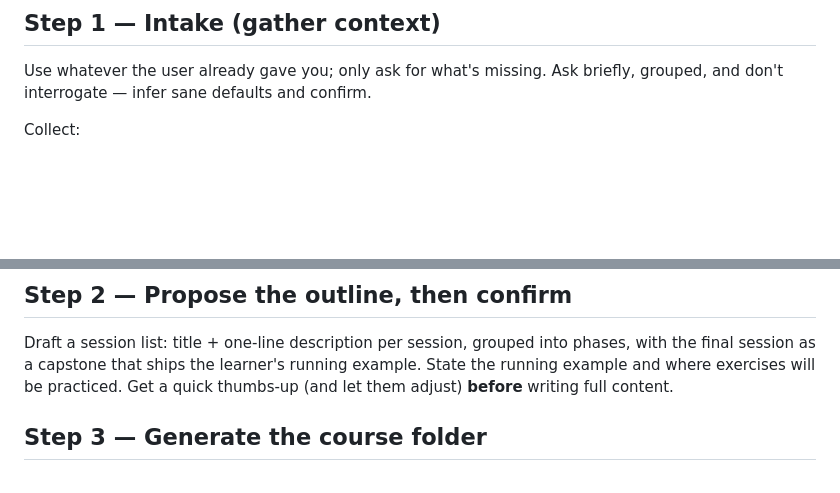
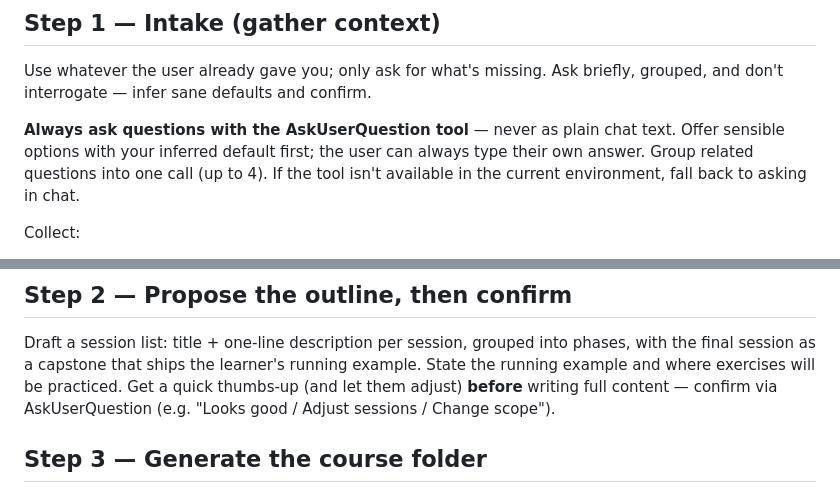
Before and after one commit to johnbr0phy/course-builder, a Markdown page: course-builder/SKILL.md, 2 parts joined by grey strips. Drawn GitHub-style; blank space fills up the shorter version.

Commit message:
Always use AskUserQuestion for user-facing questions

```diff
--- a/course-builder/SKILL.md
+++ b/course-builder/SKILL.md
@@ -38,6 +38,11 @@ Templates live in `templates/`; the homepage shell and CI workflow in `assets/`.
 Use whatever the user already gave you; only ask for what's missing. Ask briefly,
 grouped, and don't interrogate — infer sane defaults and confirm.
 
+**Always ask questions with the AskUserQuestion tool** — never as plain chat text.
+Offer sensible options with your inferred default first; the user can always type
+their own answer. Group related questions into one call (up to 4). If the tool
+isn't available in the current environment, fall back to asking in chat.
+
 Collect:
 1. **Topic / subject** of the course.
 2. **Source material** — the authoritative content the course must stay accurate
@@ -64,7 +69,8 @@ Collect:
 Draft a session list: title + one-line description per session, grouped into
 phases, with the final session as a capstone that ships the learner's running
 example. State the running example and where exercises will be practiced. Get a
-quick thumbs-up (and let them adjust) **before** writing full content.
+quick thumbs-up (and let them adjust) **before** writing full content — confirm
+via AskUserQuestion (e.g. "Looks good / Adjust sessions / Change scope").
 
 ## Step 3 — Generate the course folder
 
```
Also changed, not shown: course-builder/templates/CLAUDE.md (+8 -2 lines).
